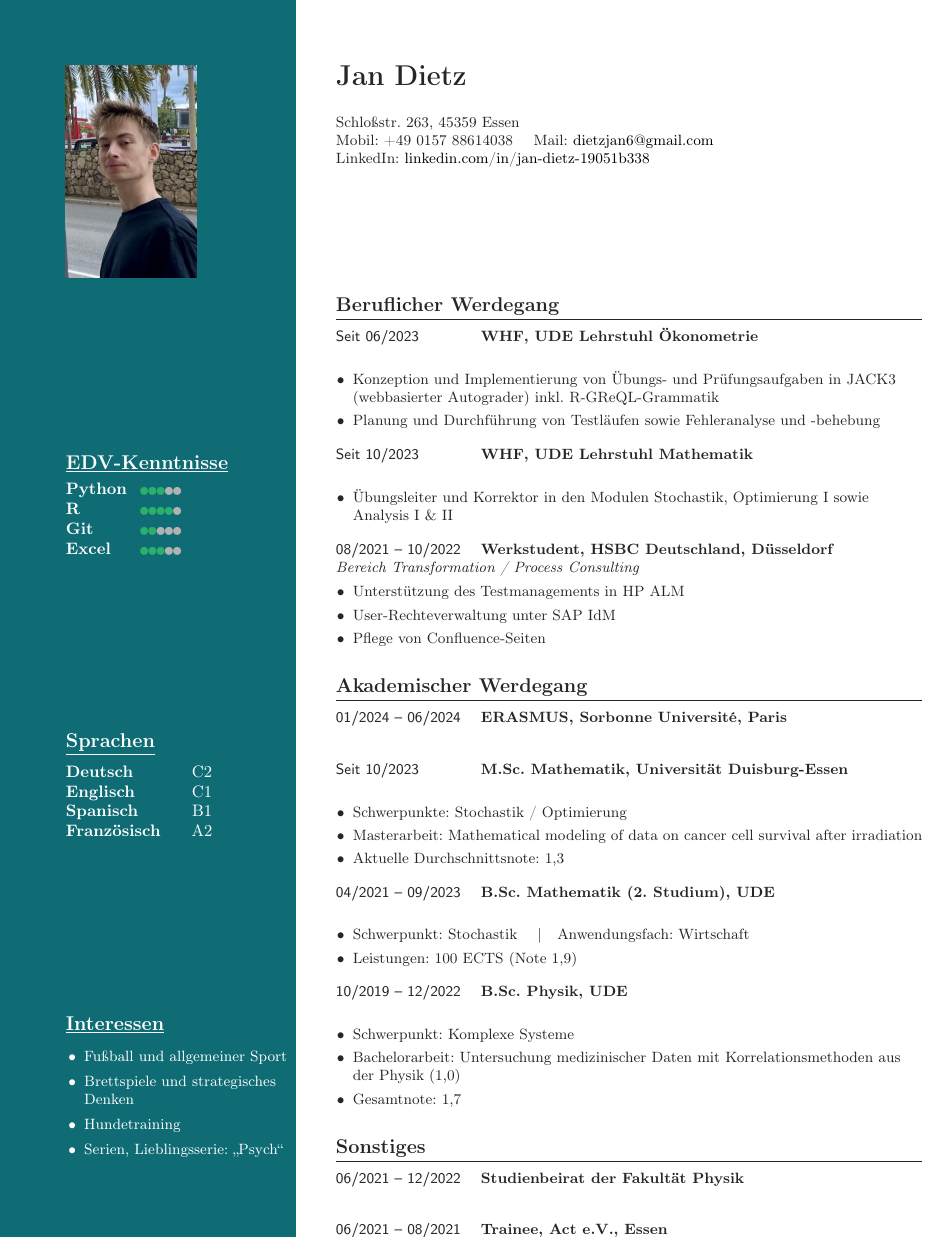
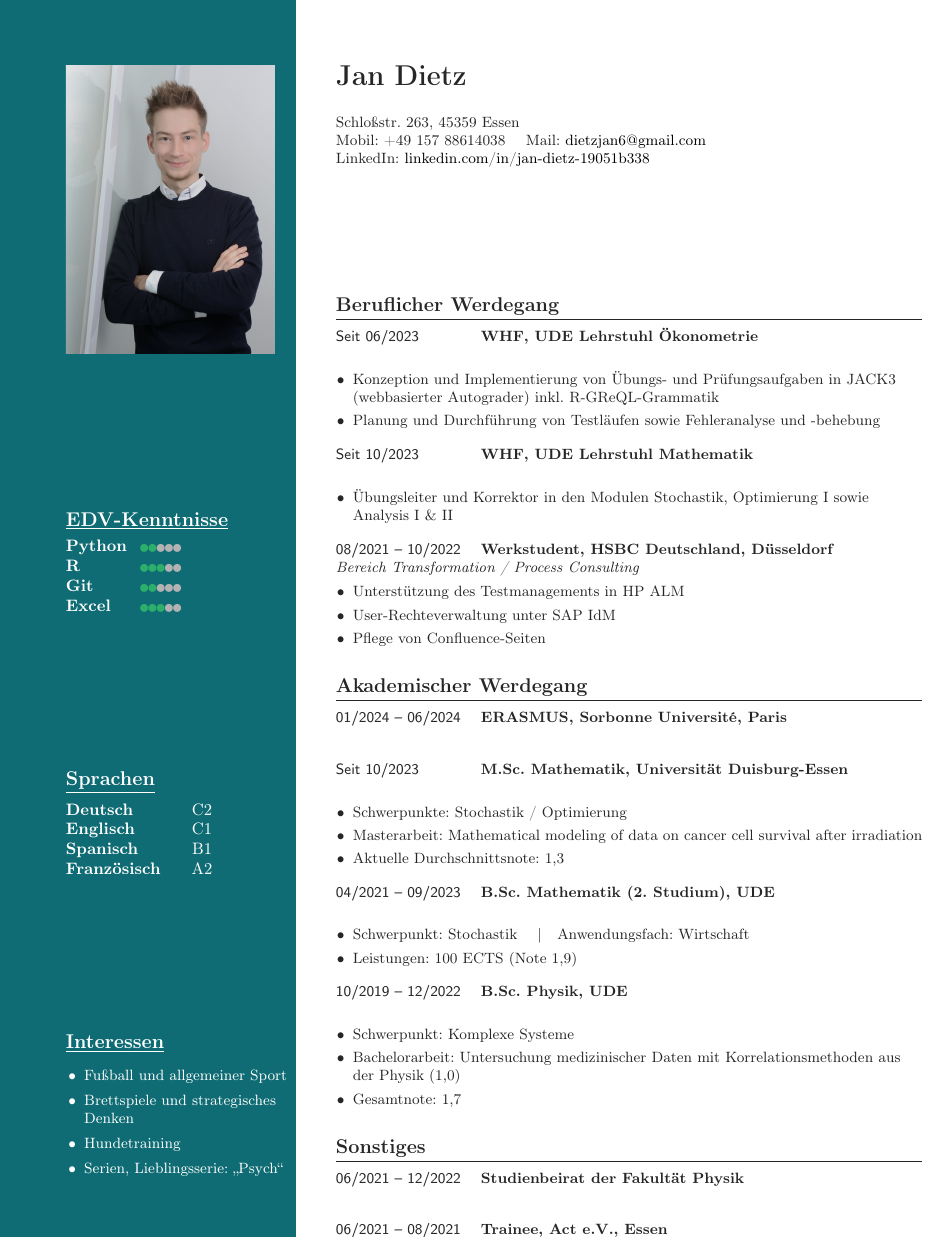
Before and after one commit to bombus-jd/cv-jan, a LaTeX CV (cv_jan.tex): part of the page, cut so that both start at the same text. Compiled offline with pdfLaTeX.

Commit message:
Changes to tel.num and new picture

```diff
--- a/cv_jan.tex
+++ b/cv_jan.tex
@@ -12,6 +12,7 @@
 \usepackage{enumitem}
 \usepackage{tikz}
 \usepackage{eso-pic}
+\usepackage{adjustbox} % to crop pic
 \usepackage{tabularx}
 \usepackage{fontawesome5}
 \providecommand{\faCircle}{\large\textbullet} % fallback if FA5 fails
@@ -88,7 +89,10 @@
 
 % Photo (stays inside the column)
 \begin{minipage}[t][\photoH][t]{\linewidth}
-  \includegraphics[height=\photoH,width=\linewidth,keepaspectratio]{cv_test.jpeg}
+% left bottom right top
+  \adjustbox{clip, trim={0.6cm 1.6cm 0.3cm 0.3cm, height=\photoH,
+    keepaspectratio}}{\includegraphics[width=\linewidth]{cv-pic.jpeg}}
+% \includegraphics[height=\photoH, width=\linewidth, keepaspectratio, trim={1cm 1cm 0 0}, clip]{cv-pic.jpeg}
 \end{minipage}
 
 \vspace{\stretch{1}}
@@ -96,8 +100,8 @@
 \sidehead{\underline{EDV-Kenntnisse}}
 \setlength{\tabcolsep}{4pt}
 \begin{tabularx}{\linewidth}{@{}>{\bfseries}l >{\raggedright\arraybackslash}X@{}}
-  \skillrow{Python}{3}{2}
-  \skillrow{R}{4}{1}
+  \skillrow{Python}{2}{3}
+  \skillrow{R}{3}{2}
   \skillrow{Git}{2}{3}
   \skillrow{Excel}{3}{2}
 \end{tabularx}
@@ -134,11 +138,13 @@
 \parbox[b][\photoH][t]{\linewidth}{%
   {\LARGE \textbf{Jan Dietz}}\par \vspace{5mm}
   Schloßstr. 263, 45359 Essen \\
-  Mobil: +49 0157 88614038 \quad
+  Mobil: +49 157 88614038 \quad
   Mail: \href{mailto:dietzjan6@gmail.com}{dietzjan6@gmail.com}\par
   LinkedIn: \href{https://linkedin.com/in/jan-dietz-19051b338}{linkedin.com/in/jan-dietz-19051b338} \par
   %GitHub: \href{https://github.com/bombus-jd}{github.com/bombus-jd}
 }
+
+
 
 % --------- Beruflicher Werdegang ----------
 {\small
```
Also changed, not shown: cv-pic.jpeg (added), cv_jan.pdf.
